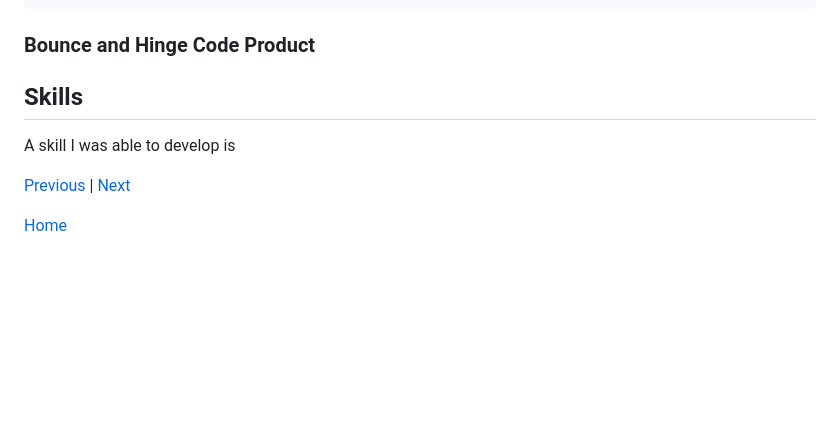
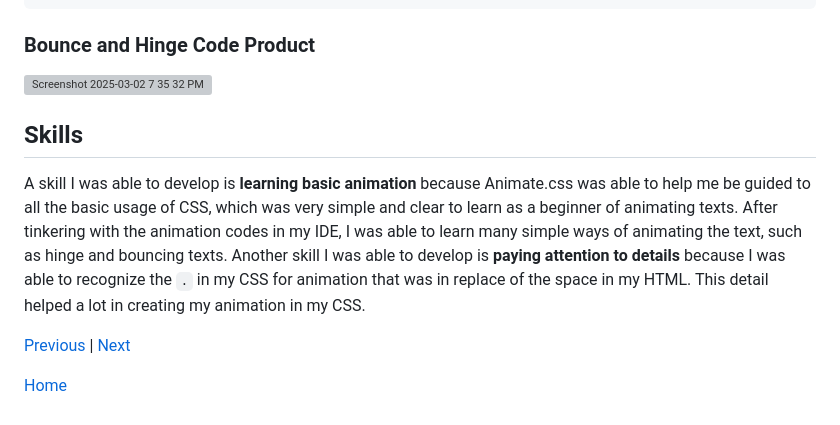
Before and after one commit to cammiw4628/sep10-freedom-project, a Markdown page: blog/entry04.md, the part around the change. Rendered like a GitHub page; blank space fills up the shorter version; grey boxes are pictures that could not be loaded.

````diff
--- a/blog/entry04.md
+++ b/blog/entry04.md
@@ -36,9 +36,10 @@ I tinkered with some animation code that Animate.css offered to us, one of them
 ```
 
 ### Bounce and Hinge Code Product
+![Screenshot 2025-03-02 7 35 32 PM](https://github.com/user-attachments/assets/e6ad5dd7-fc6a-4587-80a7-501b1a233e40)
 
 ## Skills
-A skill I was able to develop is
+A skill I was able to develop is **learning basic animation** because Animate.css was able to help me be guided to all the basic usage of CSS, which was very simple and clear to learn as a beginner of animating texts. After tinkering with the animation codes in my IDE, I was able to learn many simple ways of animating the text, such as hinge and bouncing texts. Another skill I was able to develop is **paying attention to details** because I was able to recognize the `.` in my CSS for animation that was in replace of the space in my HTML. This detail helped a lot in creating my animation in my CSS.
 
 [Previous](entry03.md) | [Next](entry05.md)
 
````
